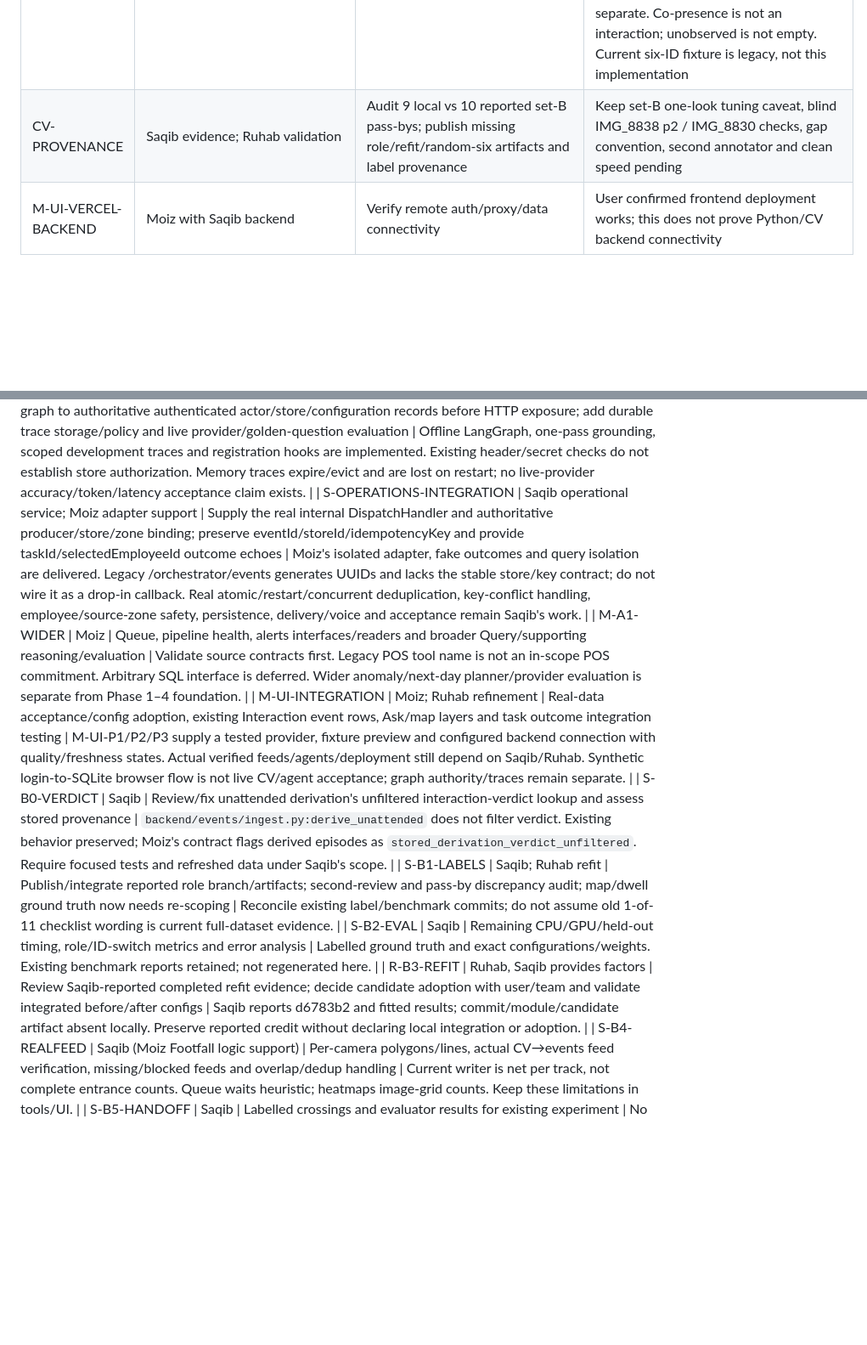
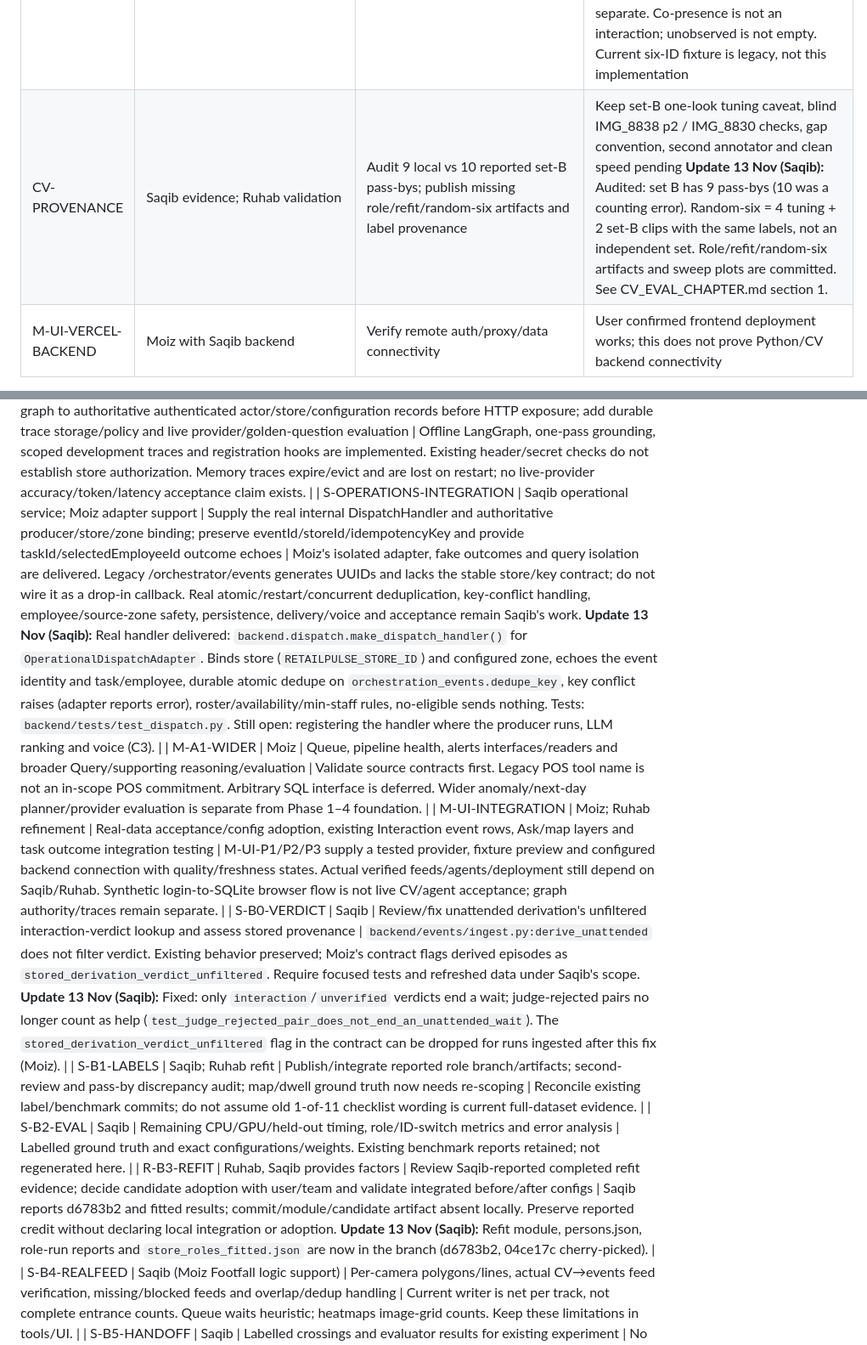
Before and after one commit to muhammad-moiz-ansari/retail-store-analysis, a Markdown page: docs/fyp2-plan/PENDING.md, 2 parts joined by grey strips. Shown at 85% size. Rendered like a GitHub page; blank space fills up the shorter version.

Commit message:
docs(pending): Saqib status for operations handler, verdict fix, provenance and security

```diff
--- a/docs/fyp2-plan/PENDING.md
+++ b/docs/fyp2-plan/PENDING.md
@@ -9,18 +9,18 @@ Updated 2026-11-11. See [PROGRESS.md](PROGRESS.md) for verified work and [PLAN.m
 | MAP-1 | Saqib | Verify real camera/CV events and health first | Reuse current models/event writer; reproducible source, config, clock and role/interaction evidence |
 | MAP-2 | Saqib spatial/backend; Moiz binding; Ruhab QA | Register supplied map and visible-area/camera alignment | Version coordinate mapping and overlap policy; no implied physical distance calibration |
 | MAP-3 | Ruhab business semantics; Saqib feeds; Moiz tools/UI | Feed real MAP-2 `CellObservation`s into Ruhab's classifier; reader/HTTP exposure and map rendering | Ruhab's four-category classifier, hysteresis and separate layers are implemented in `backend/agents/business/occupancy.py` and fixture-tested only (see [CONTRACTS.md](CONTRACTS.md#four-live-categories-map-3-semantics-saqib-input-moiz-rendering)). Real projected observations, threshold review and observed-transition acceptance remain. No other zone types; quality flags remain separate. Co-presence is not an interaction; unobserved is not empty. Current six-ID fixture is legacy, not this implementation |
-| CV-PROVENANCE | Saqib evidence; Ruhab validation | Audit 9 local vs 10 reported set-B pass-bys; publish missing role/refit/random-six artifacts and label provenance | Keep set-B one-look tuning caveat, blind IMG_8838 p2 / IMG_8830 checks, gap convention, second annotator and clean speed pending |
+| CV-PROVENANCE | Saqib evidence; Ruhab validation | Audit 9 local vs 10 reported set-B pass-bys; publish missing role/refit/random-six artifacts and label provenance | Keep set-B one-look tuning caveat, blind IMG_8838 p2 / IMG_8830 checks, gap convention, second annotator and clean speed pending **Update 13 Nov (Saqib):** Audited: set B has 9 pass-bys (10 was a counting error). Random-six = 4 tuning + 2 set-B clips with the same labels, not an independent set. Role/refit/random-six artifacts and sweep plots are committed. See CV_EVAL_CHAPTER.md section 1. |
 | M-UI-VERCEL-BACKEND | Moiz with Saqib backend | Verify remote auth/proxy/data connectivity | User confirmed frontend deployment works; this does not prove Python/CV backend connectivity |
 
 | M-P2-REAL-CONTEXT | Saqib configuration/backend feeds; Moiz trusted adapter | Supply and validate real expected-camera maps, enabled feeds and operating/shift windows to ObservationContext; adopt real authoritative bindings | M-UI-P3 now supplies a dashboard-only operator config and active-account/membership bridge, verified with disposable synthetic records. Real configured memberships/denominators/feeds remain unverified; graph/operational authority is separate. No initial occupancy or CV-track→account/roster linkage is inferred. |
 | M-P3-PRODUCTION | Moiz graph/provider wiring with Saqib auth/backend integration; Ruhab specialist validation | Bind the implemented callable graph to authoritative authenticated actor/store/configuration records before HTTP exposure; add durable trace storage/policy and live provider/golden-question evaluation | Offline LangGraph, one-pass grounding, scoped development traces and registration hooks are implemented. Existing header/secret checks do not establish store authorization. Memory traces expire/evict and are lost on restart; no live-provider accuracy/token/latency acceptance claim exists. |
-| S-OPERATIONS-INTEGRATION | Saqib operational service; Moiz adapter support | Supply the real internal DispatchHandler and authoritative producer/store/zone binding; preserve eventId/storeId/idempotencyKey and provide taskId/selectedEmployeeId outcome echoes | Moiz's isolated adapter, fake outcomes and query isolation are delivered. Legacy /orchestrator/events generates UUIDs and lacks the stable store/key contract; do not wire it as a drop-in callback. Real atomic/restart/concurrent deduplication, key-conflict handling, employee/source-zone safety, persistence, delivery/voice and acceptance remain Saqib's work. |
+| S-OPERATIONS-INTEGRATION | Saqib operational service; Moiz adapter support | Supply the real internal DispatchHandler and authoritative producer/store/zone binding; preserve eventId/storeId/idempotencyKey and provide taskId/selectedEmployeeId outcome echoes | Moiz's isolated adapter, fake outcomes and query isolation are delivered. Legacy /orchestrator/events generates UUIDs and lacks the stable store/key contract; do not wire it as a drop-in callback. Real atomic/restart/concurrent deduplication, key-conflict handling, employee/source-zone safety, persistence, delivery/voice and acceptance remain Saqib's work. **Update 13 Nov (Saqib):** Real handler delivered: `backend.dispatch.make_dispatch_handler()` for `OperationalDispatchAdapter`. Binds store (`RETAILPULSE_STORE_ID`) and configured zone, echoes the event identity and task/employee, durable atomic dedupe on `orchestration_events.dedupe_key`, key conflict raises (adapter reports error), roster/availability/min-staff rules, no-eligible sends nothing. Tests: `backend/tests/test_dispatch.py`. Still open: registering the handler where the producer runs, LLM ranking and voice (C3). |
 | M-A1-WIDER | Moiz | Queue, pipeline health, alerts interfaces/readers and broader Query/supporting reasoning/evaluation | Validate source contracts first. Legacy POS tool name is not an in-scope POS commitment. Arbitrary SQL interface is deferred. Wider anomaly/next-day planner/provider evaluation is separate from Phase 1–4 foundation. |
 | M-UI-INTEGRATION | Moiz; Ruhab refinement | Real-data acceptance/config adoption, existing Interaction event rows, Ask/map layers and task outcome integration testing | M-UI-P1/P2/P3 supply a tested provider, fixture preview and configured backend connection with quality/freshness states. Actual verified feeds/agents/deployment still depend on Saqib/Ruhab. Synthetic login-to-SQLite browser flow is not live CV/agent acceptance; graph authority/traces remain separate. |
-| S-B0-VERDICT | Saqib | Review/fix unattended derivation's unfiltered interaction-verdict lookup and assess stored provenance | `backend/events/ingest.py:derive_unattended` does not filter verdict. Existing behavior preserved; Moiz's contract flags derived episodes as `stored_derivation_verdict_unfiltered`. Require focused tests and refreshed data under Saqib's scope. |
+| S-B0-VERDICT | Saqib | Review/fix unattended derivation's unfiltered interaction-verdict lookup and assess stored provenance | `backend/events/ingest.py:derive_unattended` does not filter verdict. Existing behavior preserved; Moiz's contract flags derived episodes as `stored_derivation_verdict_unfiltered`. Require focused tests and refreshed data under Saqib's scope. **Update 13 Nov (Saqib):** Fixed: only `interaction`/`unverified` verdicts end a wait; judge-rejected pairs no longer count as help (`test_judge_rejected_pair_does_not_end_an_unattended_wait`). The `stored_derivation_verdict_unfiltered` flag in the contract can be dropped for runs ingested after this fix (Moiz). |
 | S-B1-LABELS | Saqib; Ruhab refit | Publish/integrate reported role branch/artifacts; second-review and pass-by discrepancy audit; map/dwell ground truth now needs re-scoping | Reconcile existing label/benchmark commits; do not assume old 1-of-11 checklist wording is current full-dataset evidence. |
 | S-B2-EVAL | Saqib | Remaining CPU/GPU/held-out timing, role/ID-switch metrics and error analysis | Labelled ground truth and exact configurations/weights. Existing benchmark reports retained; not regenerated here. |
-| R-B3-REFIT | Ruhab, Saqib provides factors | Review Saqib-reported completed refit evidence; decide candidate adoption with user/team and validate integrated before/after configs | Saqib reports d6783b2 and fitted results; commit/module/candidate artifact absent locally. Preserve reported credit without declaring local integration or adoption. |
+| R-B3-REFIT | Ruhab, Saqib provides factors | Review Saqib-reported completed refit evidence; decide candidate adoption with user/team and validate integrated before/after configs | Saqib reports d6783b2 and fitted results; commit/module/candidate artifact absent locally. Preserve reported credit without declaring local integration or adoption. **Update 13 Nov (Saqib):** Refit module, persons.json, role-run reports and `store_roles_fitted.json` are now in the branch (d6783b2, 04ce17c cherry-picked). |
 | S-B4-REALFEED | Saqib (Moiz Footfall logic support) | Per-camera polygons/lines, actual CV→events feed verification, missing/blocked feeds and overlap/dedup handling | Current writer is net per track, not complete entrance counts. Queue waits heuristic; heatmaps image-grid counts. Keep these limitations in tools/UI. |
 | S-B5-HANDOFF | Saqib | Labelled crossings and evaluator results for existing experiment | No new model or full Re-ID requirement introduced by Moiz's Phase 1. |
 | R-BUSINESS-AGENTS | Ruhab | Real-data validation and team review of the implemented Customer Behavior / Employee Activity agents and signal-policy thresholds | Agents and signal policy are implemented on `fyp2-ruhab` and fixture-tested only (see [CONTRACTS.md](CONTRACTS.md#ruhab-business-agents-and-policies-2026-11-12)). Database-backed tests need `TEST_DATABASE_URL`. Earlier note: five readers, graph hooks and the internal operational envelope are available; Ruhab supplies actual demand/coverage policy, event emission criteria and validation. The adapter does not derive thresholds or promote unknown evidence into confirmed facts. Real configured feeds/authenticated binding remain pending. Adapters/protocols are not completed business agents. |
```
Also changed, not shown: other parts of docs/fyp2-plan/PENDING.md (+1 -1 lines).
